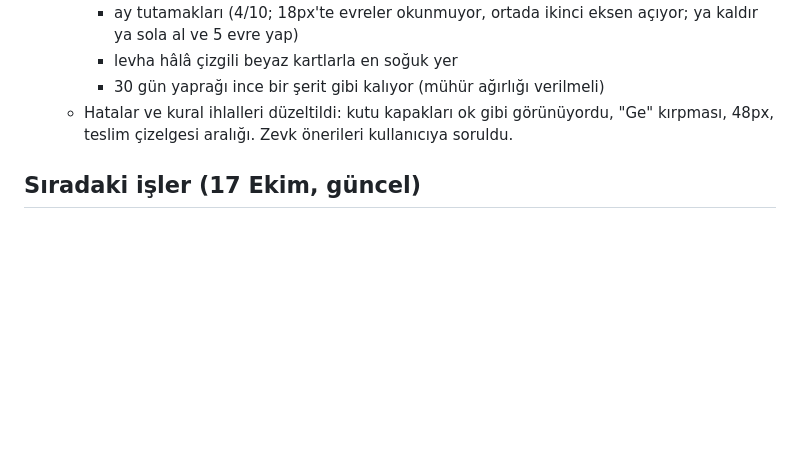
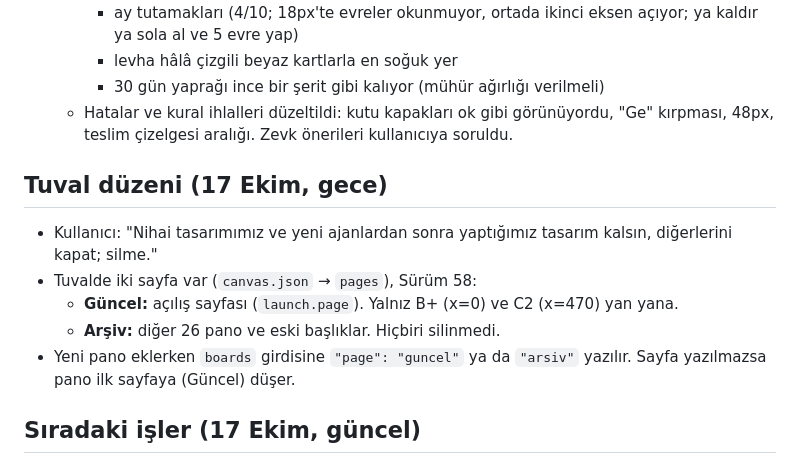
Before and after one commit to bbasar1199/cloud, a Markdown page: ayluna-imza/DEVAM.md, the part around the change. GitHub-like rendering; blank space fills up the shorter version.

Commit message:
Tuval: Güncel (B+, C2) ve Arşiv sayfaları; hiçbir pano silinmedi
Co-Authored-By: Claude Opus 5.5 <noreply@anthropic.com>
Claude-Session: https://claude.ai/code/session_01UJKqxwDsqVK8ZKXFU1WVWQ

```diff
--- a/ayluna-imza/DEVAM.md
+++ b/ayluna-imza/DEVAM.md
@@ -383,6 +383,13 @@ Güncel beceri dosyaları `beceriler/` klasöründe; claude.ai'deki sürümleri
     - 30 gün yaprağı ince bir şerit gibi kalıyor (mühür ağırlığı verilmeli)
   - Hatalar ve kural ihlalleri düzeltildi: kutu kapakları ok gibi görünüyordu, "Ge" kırpması, 48px, teslim çizelgesi aralığı. Zevk önerileri kullanıcıya soruldu.
 
+## Tuval düzeni (17 Ekim, gece)
+- Kullanıcı: "Nihai tasarımımız ve yeni ajanlardan sonra yaptığımız tasarım kalsın, diğerlerini kapat; silme."
+- Tuvalde iki sayfa var (`canvas.json` → `pages`), Sürüm 58:
+  - **Güncel:** açılış sayfası (`launch.page`). Yalnız B+ (x=0) ve C2 (x=470) yan yana.
+  - **Arşiv:** diğer 26 pano ve eski başlıklar. Hiçbiri silinmedi.
+- Yeni pano eklerken `boards` girdisine `"page": "guncel"` ya da `"arsiv"` yazılır. Sayfa yazılmazsa pano ilk sayfaya (Güncel) düşer.
+
 ## Sıradaki işler (17 Ekim, güncel)
 1. Kullanıcı B+ tam sayfayı onaylasın; sonra sıfırdan tema (`ayluna-tema/`) ve LunaDream şablonu B+'dan.
 2. **Sıfırdan Ayluna teması** (`ayluna-tema/`): layout, değişkenler, fontlar, üst menü, alt bilgi; sonra LunaDream ürün şablonu v2'den. Eski `shopify/*.txt` dosyaları iskelet.html'den geliyor ve artık kullanılmayacak.
```
